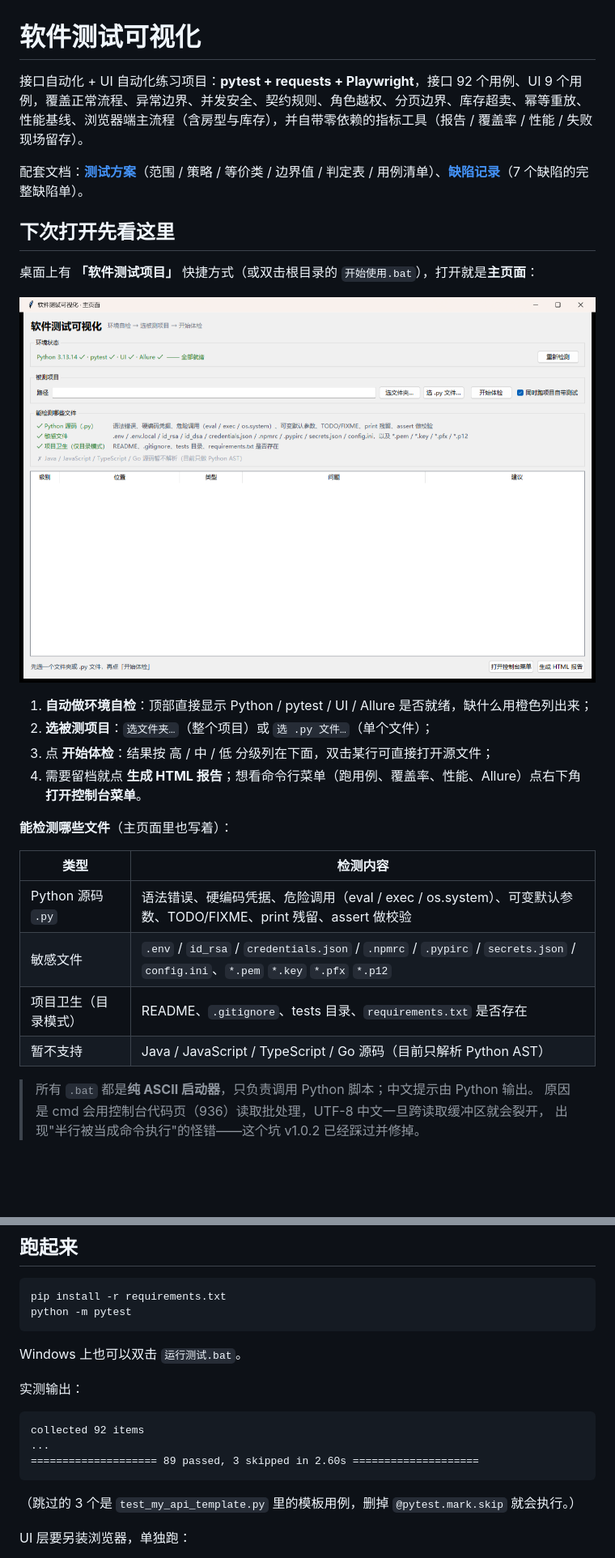
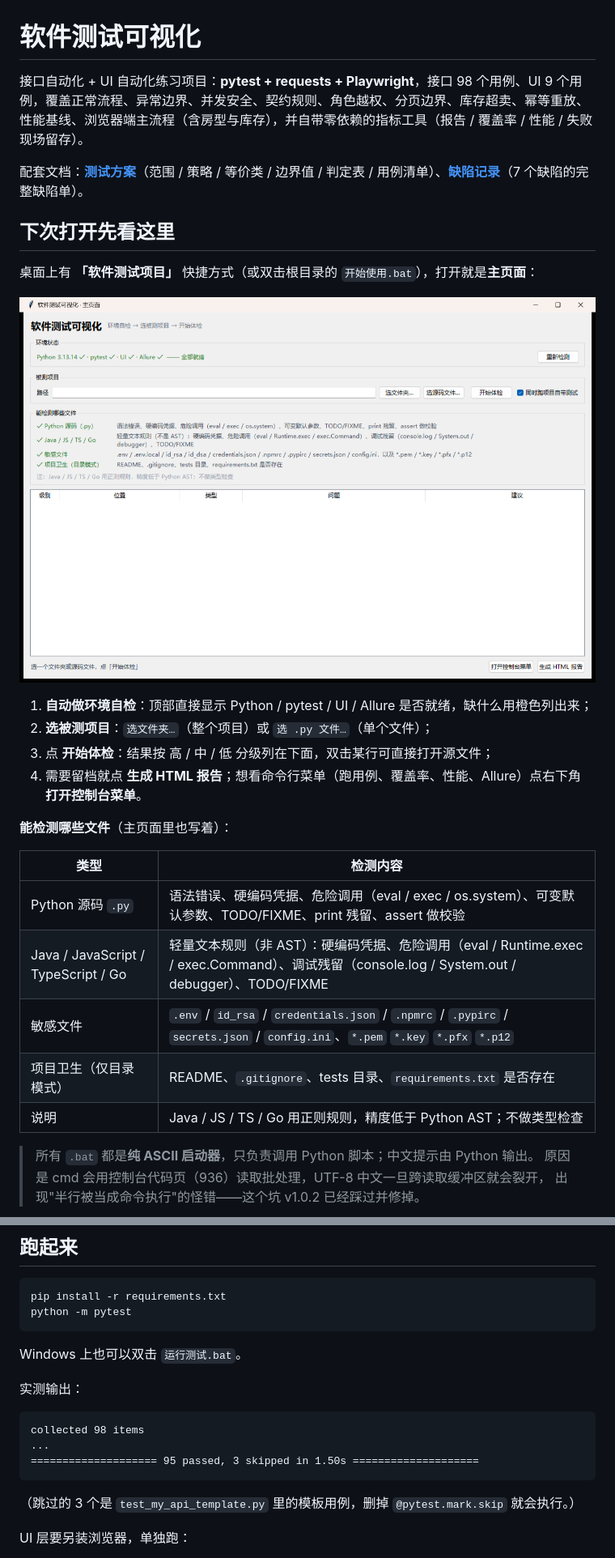
Before and after one commit to jijiboo123/TDD-TC, a Markdown page: README.md, 2 parts joined by grey strips. Shown at 81% size. Rendered like a GitHub page; pictures changed too: docs/gui-main.png; blank space fills up the shorter version.

Commit message:
feat: 体检器支持 Java / JS / TS / Go 轻量规则 + 6 条多语言用例

````diff
--- a/README.md
+++ b/README.md
@@ -1,6 +1,6 @@
 # 软件测试可视化
 
-接口自动化 + UI 自动化练习项目：**pytest + requests + Playwright**，接口 92 个用例、UI 9 个用例，覆盖正常流程、异常边界、并发安全、契约规则、角色越权、分页边界、库存超卖、幂等重放、性能基线、浏览器端主流程（含房型与库存），并自带零依赖的指标工具（报告 / 覆盖率 / 性能 / 失败现场留存）。
+接口自动化 + UI 自动化练习项目：**pytest + requests + Playwright**，接口 98 个用例、UI 9 个用例，覆盖正常流程、异常边界、并发安全、契约规则、角色越权、分页边界、库存超卖、幂等重放、性能基线、浏览器端主流程（含房型与库存），并自带零依赖的指标工具（报告 / 覆盖率 / 性能 / 失败现场留存）。
 
 配套文档：**[测试方案](docs/测试方案.md)**（范围 / 策略 / 等价类 / 边界值 / 判定表 / 用例清单）、**[缺陷记录](docs/缺陷记录.md)**（7 个缺陷的完整缺陷单）。
 
@@ -20,9 +20,10 @@
 | 类型 | 检测内容 |
 |---|---|
 | Python 源码 `.py` | 语法错误、硬编码凭据、危险调用（eval / exec / os.system）、可变默认参数、TODO/FIXME、print 残留、assert 做校验 |
+| Java / JavaScript / TypeScript / Go | 轻量文本规则（非 AST）：硬编码凭据、危险调用（eval / Runtime.exec / exec.Command）、调试残留（console.log / System.out / debugger）、TODO/FIXME |
 | 敏感文件 | `.env` / `id_rsa` / `credentials.json` / `.npmrc` / `.pypirc` / `secrets.json` / `config.ini`、`*.pem` `*.key` `*.pfx` `*.p12` |
-| 项目卫生（目录模式） | README、`.gitignore`、tests 目录、`requirements.txt` 是否存在 |
-| 暂不支持 | Java / JavaScript / TypeScript / Go 源码（目前只解析 Python AST） |
+| 项目卫生（仅目录模式） | README、`.gitignore`、tests 目录、`requirements.txt` 是否存在 |
+| 说明 | Java / JS / TS / Go 用正则规则，精度低于 Python AST；不做类型检查 |
 
 > 所有 `.bat` 都是**纯 ASCII 启动器**，只负责调用 Python 脚本；中文提示由 Python 输出。
 > 原因是 cmd 会用控制台代码页（936）读取批处理，UTF-8 中文一旦跨读取缓冲区就会裂开，
@@ -112,9 +113,9 @@ Windows 上也可以双击 `运行测试.bat`。
 实测输出：
 
 ```
-collected 92 items
+collected 98 items
 ...
-==================== 89 passed, 3 skipped in 2.60s ====================
+==================== 95 passed, 3 skipped in 1.50s ====================
 ```
 
 （跳过的 3 个是 `test_my_api_template.py` 里的模板用例，删掉 `@pytest.mark.skip` 就会执行。）
````
Also changed, not shown: other parts of README.md (+1 -1 lines), CHANGELOG.md (+12 -0 lines), docs/测试方案.md (+1 -1 lines), 3 other files.
